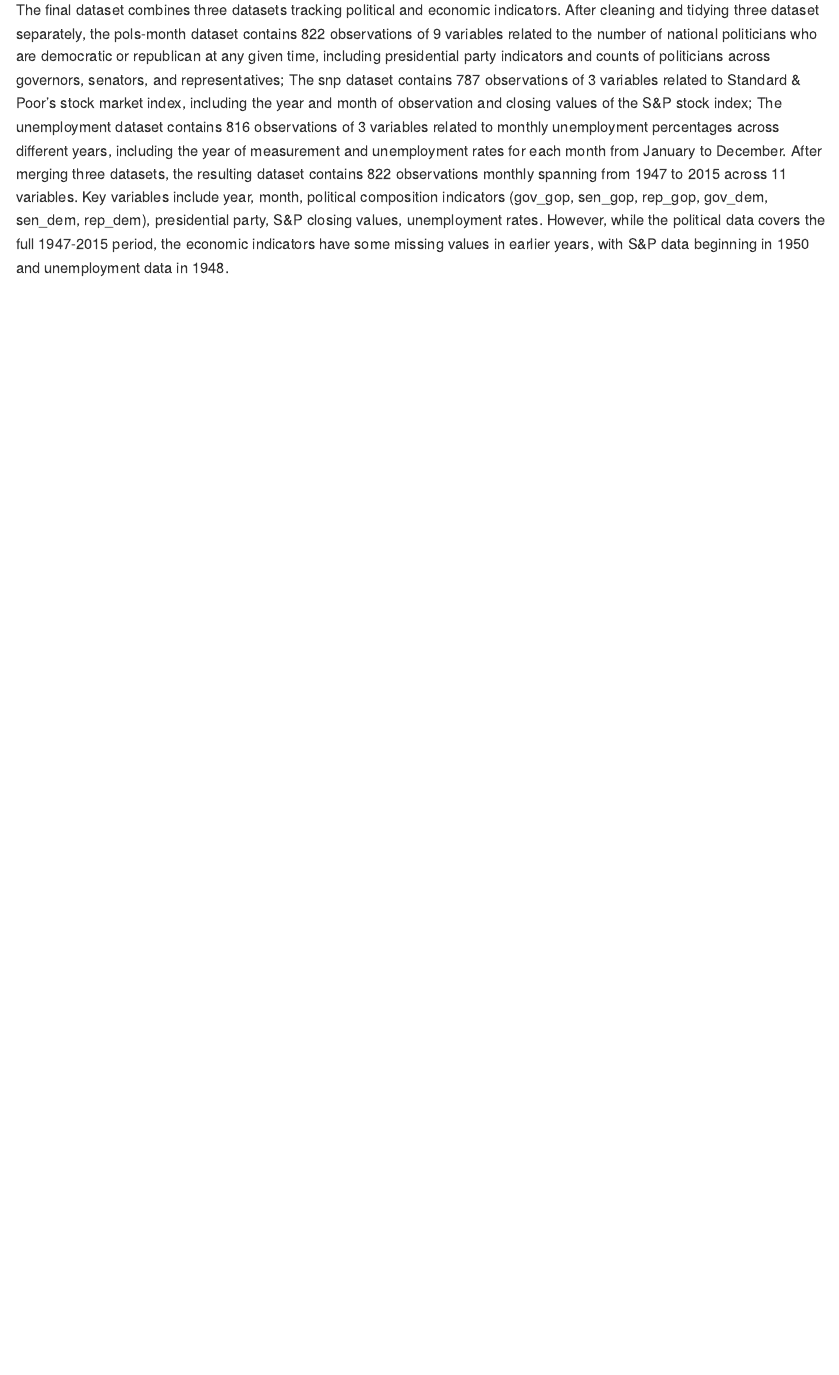
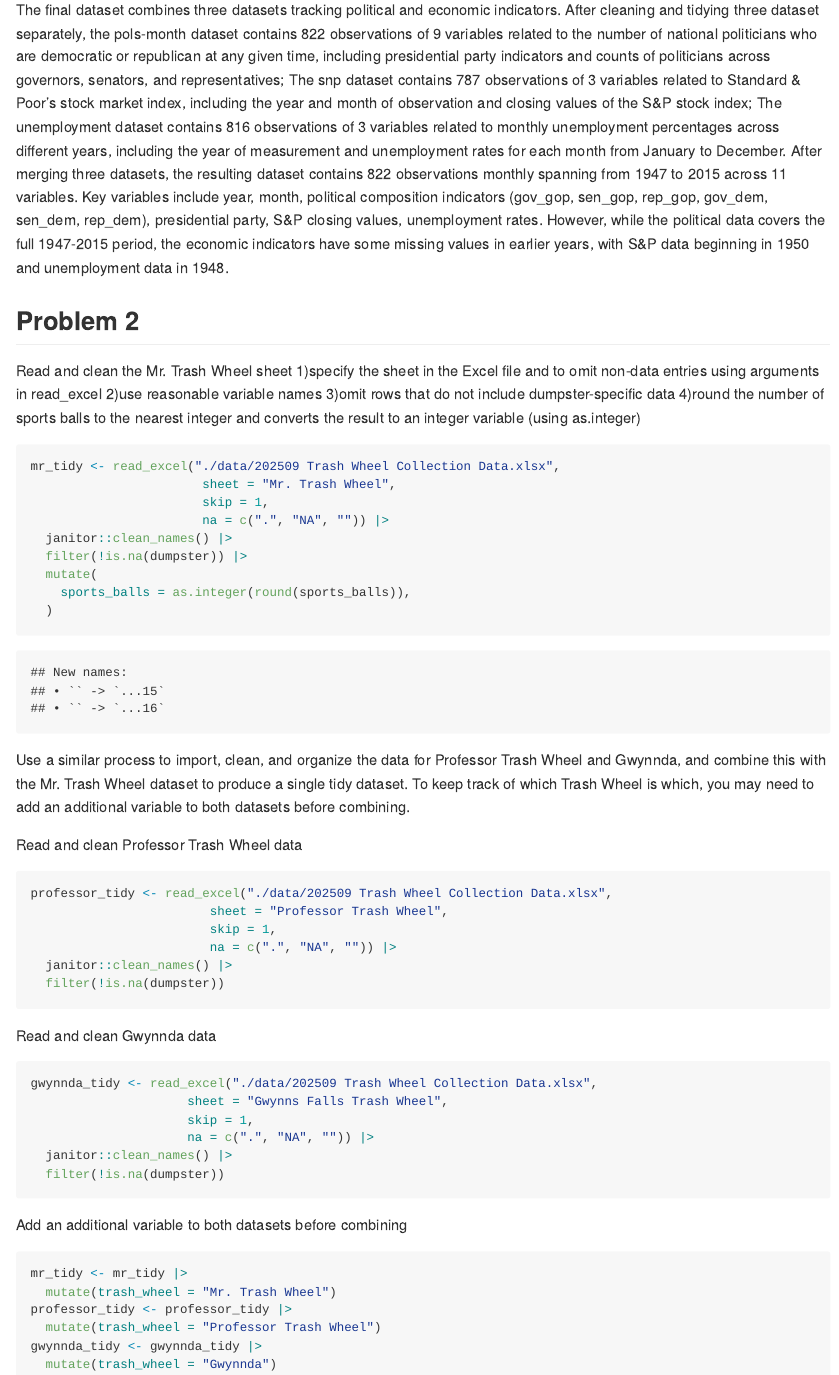
Before and after one commit to ZHAI407/p8105_hw2_bz2570, an R Markdown document (p8105_hw2_bz2570.Rmd): the page in a window 1100 px wide, from 4360 px down. The pictures show the output file p8105_hw2_bz2570.md that the author committed with the source, drawn offline in the style of GitHub.

Commit message:
The first time of problem 2

````diff
--- a/p8105_hw2_bz2570.Rmd
+++ b/p8105_hw2_bz2570.Rmd
@@ -88,3 +89,56 @@ data_1
 
 #### Write a short paragraph about these datasets.
 The final dataset combines three datasets tracking political and economic indicators. After cleaning and tidying three dataset separately, the pols-month dataset contains 822 observations of 9 variables related to the number of national politicians who are democratic or republican at any given time, including presidential party indicators and counts of politicians across governors, senators, and representatives; The snp dataset contains 787 observations of 3 variables related to Standard & Poor's stock market index, including the year and month of observation and closing values of the S&P stock index; The unemployment dataset contains 816 observations of 3 variables related to monthly unemployment percentages across different years, including the year of measurement and unemployment rates for each month from January to December. After merging three datasets, the resulting dataset contains 822 observations monthly spanning from 1947 to 2015 across 11 variables. Key variables include year, month, political composition indicators (gov_gop, sen_gop, rep_gop, gov_dem, sen_dem, rep_dem), presidential party, S&P closing values, unemployment rates. However, while the political data covers the full 1947-2015 period, the economic indicators have some missing values in earlier years, with S&P data beginning in 1950 and unemployment data in 1948.
+
+
+## Problem 2
+
+Read and clean the Mr. Trash Wheel sheet
+1)specify the sheet in the Excel file and to omit non-data entries using arguments in read_excel
+2)use reasonable variable names
+3)omit rows that do not include dumpster-specific data
+4)round the number of sports balls to the nearest integer and converts the result to an integer variable (using as.integer)
+```{r}
+mr_tidy <- read_excel("./data/202509 Trash Wheel Collection Data.xlsx",
+                       sheet = "Mr. Trash Wheel",
+                       skip = 1,
+                       na = c(".", "NA", "")) |>
+  janitor::clean_names() |>
+  filter(!is.na(dumpster)) |>
+  mutate(
+    sports_balls = as.integer(round(sports_balls)),
+  )
+
+```
+
+Use a similar process to import, clean, and organize the data for Professor Trash Wheel and Gwynnda, and combine this with the Mr. Trash Wheel dataset to produce a single tidy dataset. To keep track of which Trash Wheel is which, you may need to add an additional variable to both datasets before combining.
+
+Read and clean Professor Trash Wheel data
+```{r}
+professor_tidy <- read_excel("./data/202509 Trash Wheel Collection Data.xlsx",
+                        sheet = "Professor Trash Wheel",
+                        skip = 1,
+                        na = c(".", "NA", "")) |>
+  janitor::clean_names() |>
+  filter(!is.na(dumpster))
+```
+
+Read and clean Gwynnda data
+```{r}
+gwynnda_tidy <- read_excel("./data/202509 Trash Wheel Collection Data.xlsx",
+                     sheet = "Gwynns Falls Trash Wheel",
+                     skip = 1,
+                     na = c(".", "NA", "")) |>
+  janitor::clean_names() |>
+  filter(!is.na(dumpster))
+```
+
+Add an additional variable to both datasets before combining
+```{r}
+mr_tidy <- mr_tidy |>
+  mutate(trash_wheel = "Mr. Trash Wheel")
+professor_tidy <- professor_tidy |>
+  mutate(trash_wheel = "Professor Trash Wheel")
+gwynnda_tidy <- gwynnda_tidy |>
+  mutate(trash_wheel = "Gwynnda")
+```
````
Also changed, not shown: Data/202509 Trash Wheel Collection Data.xlsx (added), Data/~$202509 Trash Wheel Collection Data.xlsx (added), p8105_hw2_bz2570.md, p8105_hw2_bz2570.Rmd (1 more changed lines).
